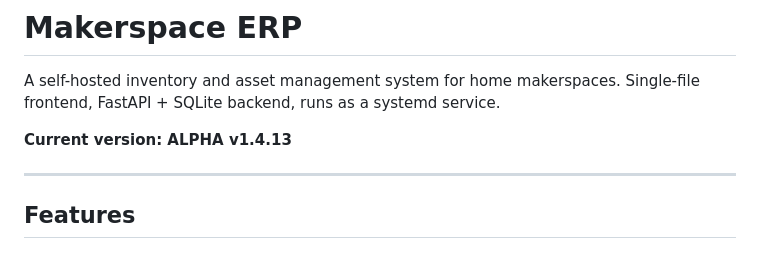
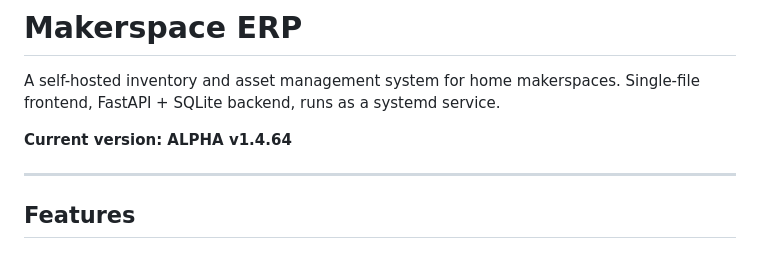
Before and after one commit to JVarhol/MakerspaceERP, a Markdown page: README.md, the part around the change. Drawn GitHub-style.

```diff
--- a/README.md
+++ b/README.md
@@ -2,7 +2,7 @@
 
 A self-hosted inventory and asset management system for home makerspaces. Single-file frontend, FastAPI + SQLite backend, runs as a systemd service.
 
-**Current version: ALPHA v1.4.13**
+**Current version: ALPHA v1.4.64**
 
 ---
 
```
